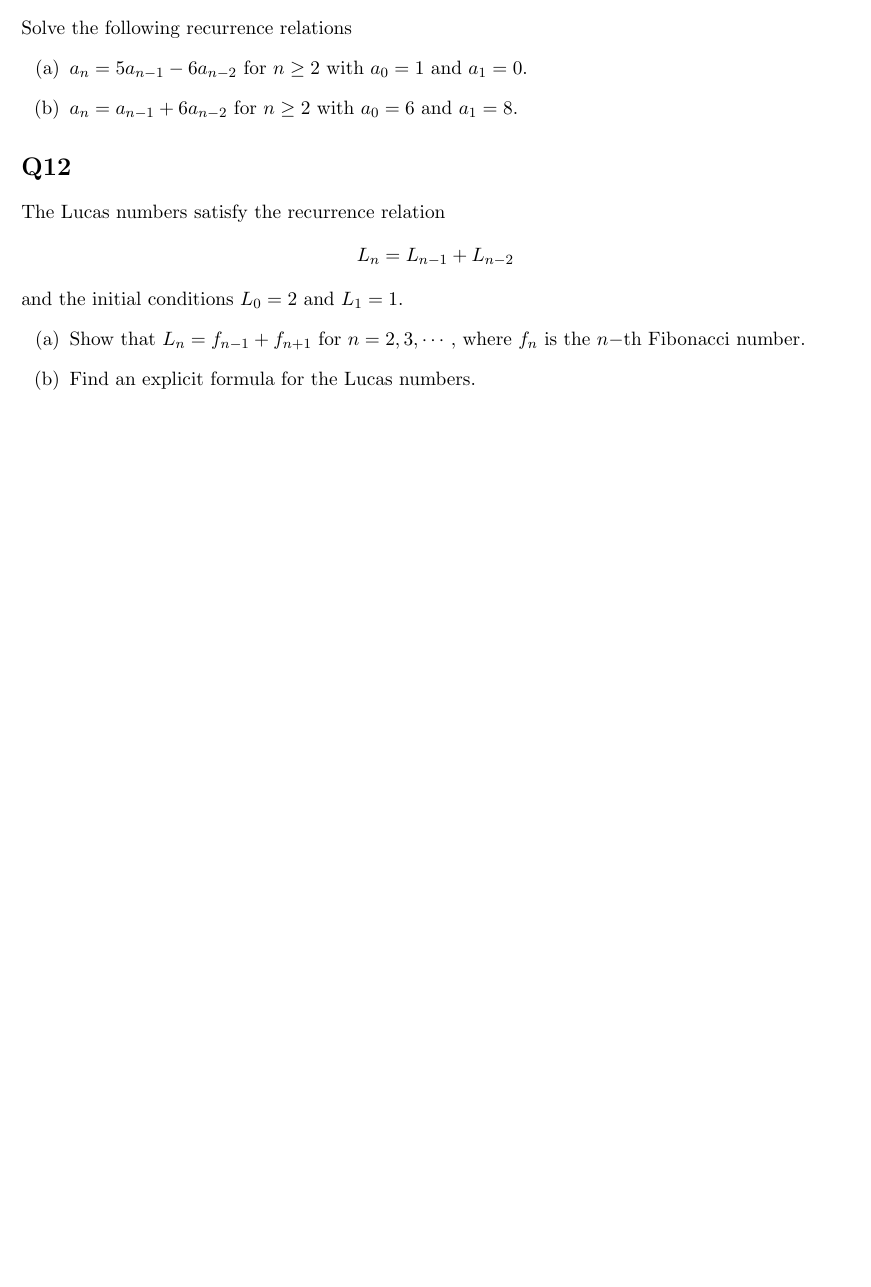
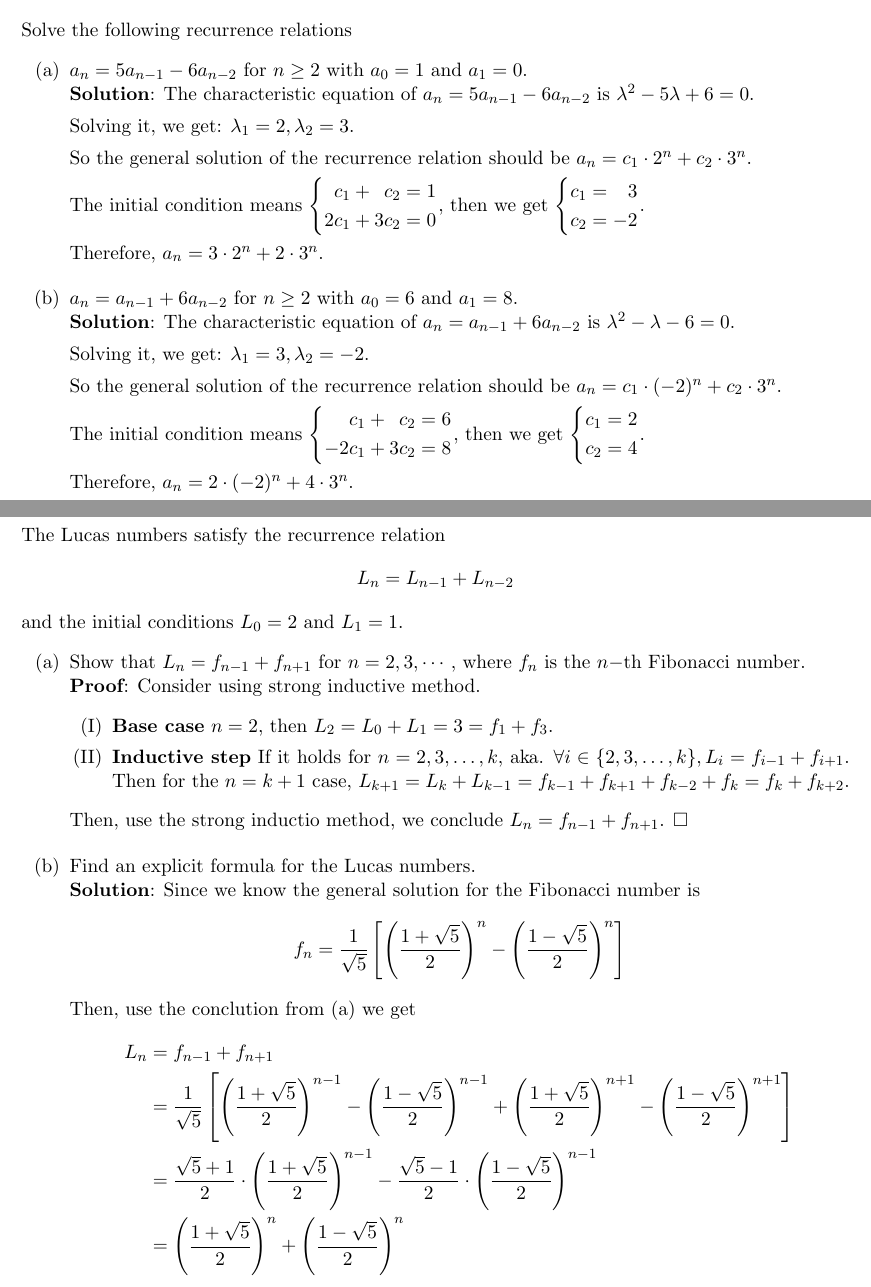
Before and after one commit to syqwq-OMG/Discrete-Math, a LaTeX problem sheet (hw6/hw6.tex, which reads style.tex): part of page 5 of 5 before the commit and two parts of pages 5 and 6 of 6 after it, the two joined at a grey line, cut so that both start at the same text, the shorter picture padded with empty space. Compiled offline with pdfLaTeX.

Commit message:
finish hw6

```diff
--- a/hw6/hw6.tex
+++ b/hw6/hw6.tex
@@ -1,4 +1,4 @@
-\documentclass[a4paper,11pt]{article}
+\documentclass[11pt]{article}
 \input{../style.tex}
 
 \def\Name{Yuquan Sun}  % Your name
@@ -275,7 +275,58 @@ Solve the following recurrence relations
 \begin{qparts}
 
     \item $a_n=5a_{n-1}-6a_{n-2}$ for $n\ge 2$ with $a_0=1$ and $a_1=0$.
+    \begin{solution}
+        The characteristic equation of $a_n=5a_{n-1}-6a_{n-2}$ is $\lambda ^{2 }-5\lambda+6=0$.
+
+        Solving it, we get: $\lambda_1=2,\lambda_2=3$.
+
+    So the general solution of the recurrence relation should be $a_n=c_1\cdot 2^{n }+c_2\cdot 3^{n}$.
+
+    The initial condition means
+    $\left\{
+        \begin{alignedat}{2}
+            &c_1+{}&c_2&=1\\
+            2&c_1+{}&3c_2&=0
+        \end{alignedat}
+    \right.
+    $, then we get $
+    \left\{
+        \begin{alignedat}{2}
+            c_1&={}&3\\
+            c_2&={}&-2
+        \end{alignedat}
+    \right.$.
+
+    Therefore, $a_n=3\cdot 2^{n }+2\cdot 3^{n}$.
+    \end{solution}
+
+
     \item $a_n=a_{n-1}+6a_{n-2}$ for $n\ge 2$ with $a_0=6$ and $a_1=8$.
+    \begin{solution}
+        The characteristic equation of $a_n=a_{n-1}+6a_{n-2}$ is $\lambda ^{2 }-\lambda-6=0$.
+
+    Solving it, we get: $\lambda_1=3,\lambda_2=-2$.
+
+    So the general solution of the recurrence relation should be $a_n=c_1\cdot (-2)^{n }+c_2\cdot 3^{n}$.
+
+    The initial condition means
+    $\left\{
+        \begin{alignedat}{2}
+            &c_1+{}&c_2&=6\\
+            -2&c_1+{}&3c_2&=8
+        \end{alignedat}
+    \right.
+    $, then we get $
+    \left\{
+        \begin{alignedat}{2}
+            c_1&={}&2\\
+            c_2&={}&4
+        \end{alignedat}
+    \right.$.
+
+    Therefore, $a_n=2\cdot (-2)^{n }+4\cdot 3^{n}$.
+    \end{solution}
+
 
 \end{qparts}
 
@@ -287,8 +338,40 @@ and the initial conditions $L_0 = 2$ and $L_1 = 1.$
 \begin{qparts}
 \item Show that $L_n = f_{n-1} + f_{n+1}$ for $n = 2, 3, \cdots ,$
 where $f_n$ is the $n-$th Fibonacci number.
+\begin{proof}
+    Consider using strong inductive method.
+    \begin{enumerate}[(I)]
+
+        \item \textbf{Base case} $n=2$, then $L_2=L_0+L_1=3=f_1+f_3$.
+        \item \textbf{Inductive step} If it holds for $n=2,3, \ldots ,k$, aka. $\forall i \in \{ 2,3, \ldots ,k \}, L_{i}=f_{i-1}+f_{i+1}$. Then for the $n=k+1$ case, $L_{k+1}=L_{k}+L_{k-1}=f_{k-1}+f_{k+1}+f_{k-2}+f_{k}=f_{k}+f_{k+2}$.
+    \end{enumerate}
+    Then, use the strong inductio method, we conclude $L_n = f_{n-1} + f_{n+1}$.
+\end{proof}
 
 \item Find an explicit formula for the Lucas numbers.
+\begin{solution}
+Since we know the general solution for the Fibonacci number is
+\begin{equation*}
+  f_n=\frac{1}{\sqrt{5}}\left[
+    \left( \frac{1+\sqrt{5}}{2} \right)^{n}-
+    \left( \frac{1-\sqrt{5}}{2} \right)^{n}
+   \right]
+\end{equation*}
+Then, use the conclution from (a) we get
+\begin{align*}
+    L_{n}&=f_{n-1} + f_{n+1}\\
+        &=\frac{1}{\sqrt{5}}\left[
+            \left( \frac{1+\sqrt{5}}{2} \right)^{n-1}-
+            \left( \frac{1-\sqrt{5}}{2} \right)^{n-1}+
+            \left( \frac{1+\sqrt{5}}{2} \right)^{n+1}-
+            \left( \frac{1-\sqrt{5}}{2} \right)^{n+1}
+           \right]\\
+        &=\frac{\sqrt{5}+1}{2}\cdot \left( \frac{1+\sqrt{5}}{2} \right)^{n-1}-
+        \frac{\sqrt{5}-1}{2}\cdot \left( \frac{1-\sqrt{5}}{2} \right)^{n-1}\\
+        &=\left( \frac{1+\sqrt{5}}{2} \right)^{n}+
+        \left( \frac{1-\sqrt{5}}{2} \right)^{n}
+\end{align*}
+\end{solution}
 \end{qparts}
 
 
--- a/style.tex
+++ b/style.tex
@@ -18,7 +18,7 @@
 
 \newenvironment{qparts}{\begin{enumerate}[{(}a{)}]}{\end{enumerate}}
 \def\endproofmark{$\Box$}
-\newenvironment{proof}{{\bf Proof}:}{\endproofmark\smallskip}
+\newenvironment{proof}{{\\\bf Proof}:}{\endproofmark\smallskip}
 \newenvironment{solution}{{\\\bf Solution}:}{\smallskip}
 
 % Python style for highlighting
```
Also changed, not shown: template.tex (+1 -1 lines), hw6/hw6.pdf, hw6/hw6.tex (2 more changed lines).
